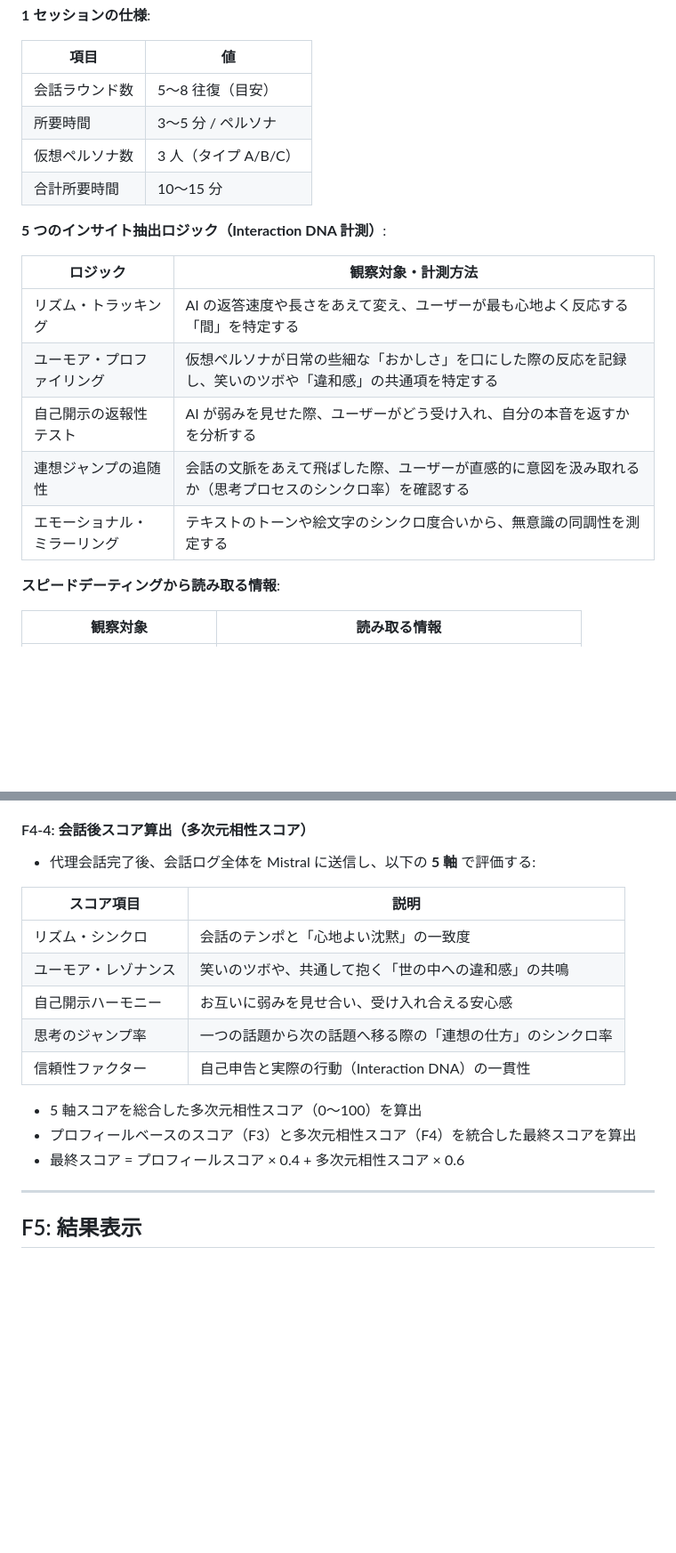
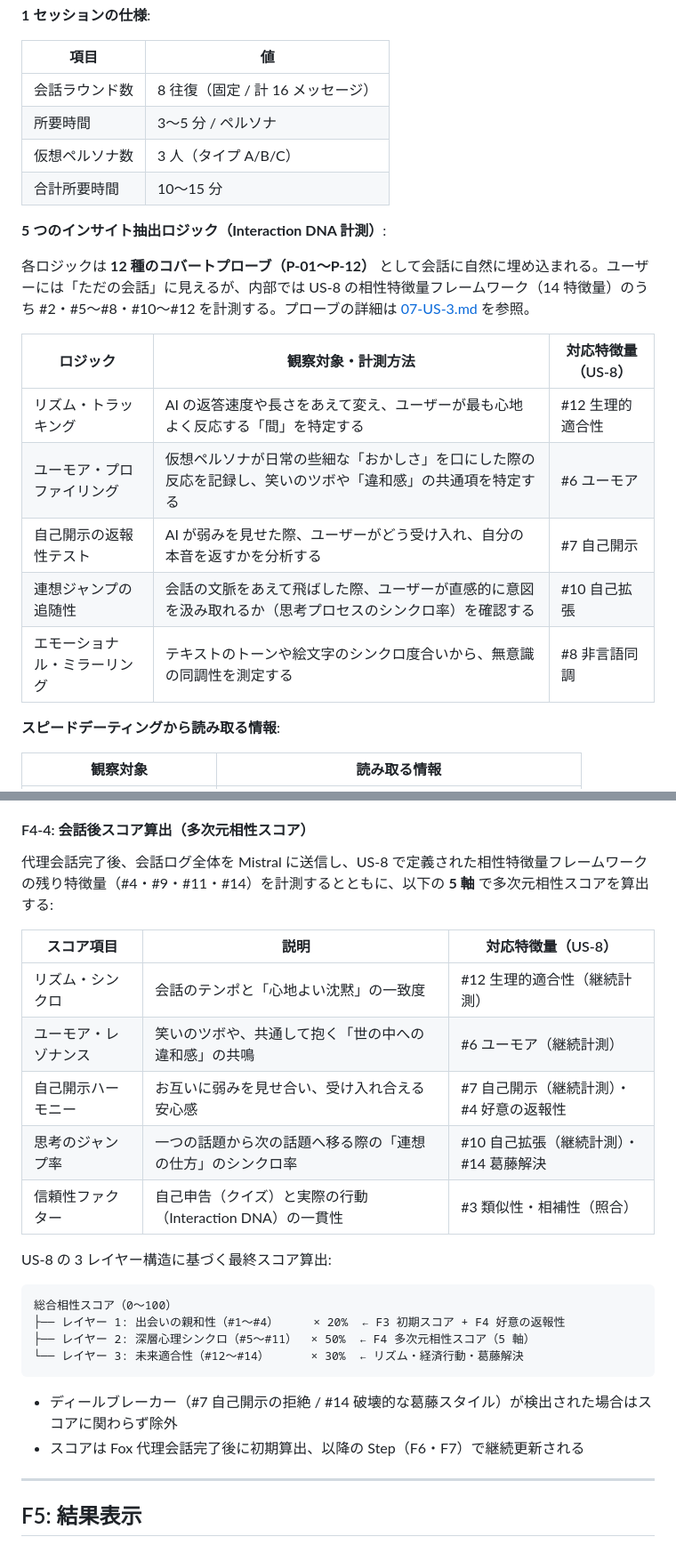
Before and after one commit to Masuda-1246/wingfox, a Markdown page: docs/requirements/02-features.md, 2 parts joined by grey strips. Shown at 89% size. GitHub-like rendering; blank space fills up the shorter version.

Commit message:
01-overと02-featureを01,06,07,08に変更に適応させています

````diff
--- a/docs/requirements/02-features.md
+++ b/docs/requirements/02-features.md
@@ -244,21 +244,23 @@ version: 1
 
 | 項目      | 値              |
 | ------- | -------------- |
-| 会話ラウンド数 | 5〜8 往復（目安）     |
-| 所要時間    | 3〜5 分 / ペルソナ   |
-| 仮想ペルソナ数 | 3 人（タイプ A/B/C） |
-| 合計所要時間  | 10〜15 分        |
+| 会話ラウンド数 | 8 往復（固定 / 計 16 メッセージ） |
+| 所要時間    | 3〜5 分 / ペルソナ           |
+| 仮想ペルソナ数 | 3 人（タイプ A/B/C）         |
+| 合計所要時間  | 10〜15 分                |
 
 
 **5 つのインサイト抽出ロジック（Interaction DNA 計測）**:
 
-| ロジック                 | 観察対象・計測方法                                        |
-| -------------------- | ------------------------------------------------ |
-| リズム・トラッキング           | AI の返答速度や長さをあえて変え、ユーザーが最も心地よく反応する「間」を特定する        |
-| ユーモア・プロファイリング        | 仮想ペルソナが日常の些細な「おかしさ」を口にした際の反応を記録し、笑いのツボや「違和感」の共通項を特定する |
-| 自己開示の返報性テスト          | AI が弱みを見せた際、ユーザーがどう受け入れ、自分の本音を返すかを分析する          |
-| 連想ジャンプの追随性           | 会話の文脈をあえて飛ばした際、ユーザーが直感的に意図を汲み取れるか（思考プロセスのシンクロ率）を確認する |
-| エモーショナル・ミラーリング       | テキストのトーンや絵文字のシンクロ度合いから、無意識の同調性を測定する              |
+各ロジックは **12 種のコバートプローブ（P-01〜P-12）** として会話に自然に埋め込まれる。ユーザーには「ただの会話」に見えるが、内部では US-8 の相性特徴量フレームワーク（14 特徴量）のうち #2・#5〜#8・#10〜#12 を計測する。プローブの詳細は [07-US-3.md](07-US-3.md) を参照。
+
+| ロジック                 | 観察対象・計測方法                                              | 対応特徴量（US-8）      |
+| -------------------- | -------------------------------------------------------- | --------------- |
+| リズム・トラッキング           | AI の返答速度や長さをあえて変え、ユーザーが最も心地よく反応する「間」を特定する              | #12 生理的適合性      |
+| ユーモア・プロファイリング        | 仮想ペルソナが日常の些細な「おかしさ」を口にした際の反応を記録し、笑いのツボや「違和感」の共通項を特定する | #6 ユーモア         |
+| 自己開示の返報性テスト          | AI が弱みを見せた際、ユーザーがどう受け入れ、自分の本音を返すかを分析する                | #7 自己開示         |
+| 連想ジャンプの追随性           | 会話の文脈をあえて飛ばした際、ユーザーが直感的に意図を汲み取れるか（思考プロセスのシンクロ率）を確認する  | #10 自己拡張        |
+| エモーショナル・ミラーリング       | テキストのトーンや絵文字のシンクロ度合いから、無意識の同調性を測定する                    | #8 非言語同調        |
 
 **スピードデーティングから読み取る情報**:
 
@@ -597,21 +598,29 @@ generated_at: 2026-01-15
 
 #### F4-4: 会話後スコア算出（多次元相性スコア）
 
-- 代理会話完了後、会話ログ全体を Mistral に送信し、以下の **5 軸** で評価する:
+代理会話完了後、会話ログ全体を Mistral に送信し、US-8 で定義された相性特徴量フレームワークの残り特徴量（#4・#9・#11・#14）を計測するとともに、以下の **5 軸** で多次元相性スコアを算出する:
 
 
-| スコア項目        | 説明                                        |
-| ------------ | ----------------------------------------- |
-| リズム・シンクロ     | 会話のテンポと「心地よい沈黙」の一致度                       |
-| ユーモア・レゾナンス   | 笑いのツボや、共通して抱く「世の中への違和感」の共鳴                |
-| 自己開示ハーモニー    | お互いに弱みを見せ合い、受け入れ合える安心感                    |
-| 思考のジャンプ率     | 一つの話題から次の話題へ移る際の「連想の仕方」のシンクロ率             |
-| 信頼性ファクター     | 自己申告と実際の行動（Interaction DNA）の一貫性          |
+| スコア項目        | 説明                                          | 対応特徴量（US-8）                 |
+| ------------ | ------------------------------------------- | -------------------------- |
+| リズム・シンクロ     | 会話のテンポと「心地よい沈黙」の一致度                         | #12 生理的適合性（継続計測）            |
+| ユーモア・レゾナンス   | 笑いのツボや、共通して抱く「世の中への違和感」の共鳴                  | #6 ユーモア（継続計測）              |
+| 自己開示ハーモニー    | お互いに弱みを見せ合い、受け入れ合える安心感                      | #7 自己開示（継続計測）・#4 好意の返報性    |
+| 思考のジャンプ率     | 一つの話題から次の話題へ移る際の「連想の仕方」のシンクロ率               | #10 自己拡張（継続計測）・#14 葛藤解決    |
+| 信頼性ファクター     | 自己申告（クイズ）と実際の行動（Interaction DNA）の一貫性        | #3 類似性・相補性（照合）             |
 
 
-- 5 軸スコアを総合した多次元相性スコア（0〜100）を算出
-- プロフィールベースのスコア（F3）と多次元相性スコア（F4）を統合した最終スコアを算出
-- 最終スコア = プロフィールスコア × 0.4 + 多次元相性スコア × 0.6
+US-8 の 3 レイヤー構造に基づく最終スコア算出:
+
+```
+総合相性スコア（0〜100）
+├── レイヤー 1: 出会いの親和性（#1〜#4）     × 20%  ← F3 初期スコア + F4 好意の返報性
+├── レイヤー 2: 深層心理シンクロ（#5〜#11）  × 50%  ← F4 多次元相性スコア（5 軸）
+└── レイヤー 3: 未来適合性（#12〜#14）      × 30%  ← リズム・経済行動・葛藤解決
+```
+
+- ディールブレーカー（#7 自己開示の拒絶 / #14 破壊的な葛藤スタイル）が検出された場合はスコアに関わらず除外
+- スコアは Fox 代理会話完了後に初期算出、以降の Step（F6・F7）で継続更新される
 
 ---
 
````
Also changed, not shown: other parts of docs/requirements/02-features.md (+32 -33 lines), docs/requirements/01-overview.md (+3 -3 lines).
